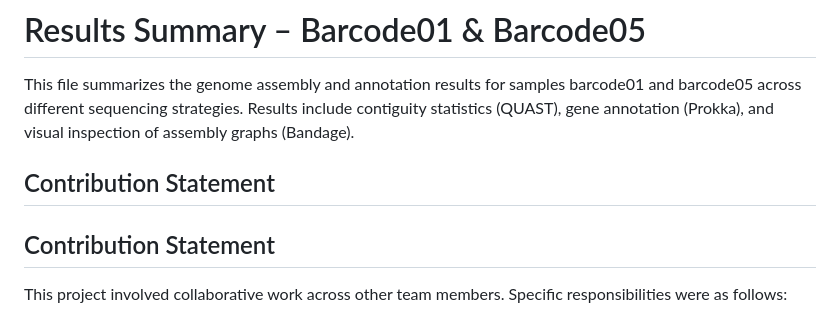
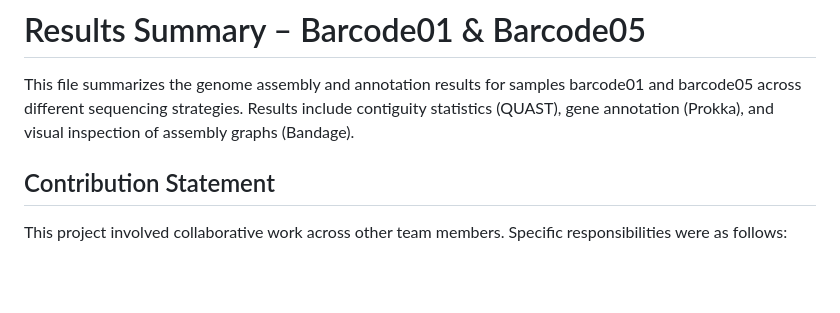
Before and after one commit to hujunfang888/Project-rotation1, a Markdown page: Results.md, the part around the change. Drawn GitHub-style; blank space fills up the shorter version.

```diff
--- a/Results.md
+++ b/Results.md
@@ -1,8 +1,6 @@
 # Results Summary – Barcode01 & Barcode05
 
 This file summarizes the genome assembly and annotation results for samples barcode01 and barcode05 across different sequencing strategies. Results include contiguity statistics (QUAST), gene annotation (Prokka), and visual inspection of assembly graphs (Bandage).
-
-## Contribution Statement
 
 ## Contribution Statement
 
```
